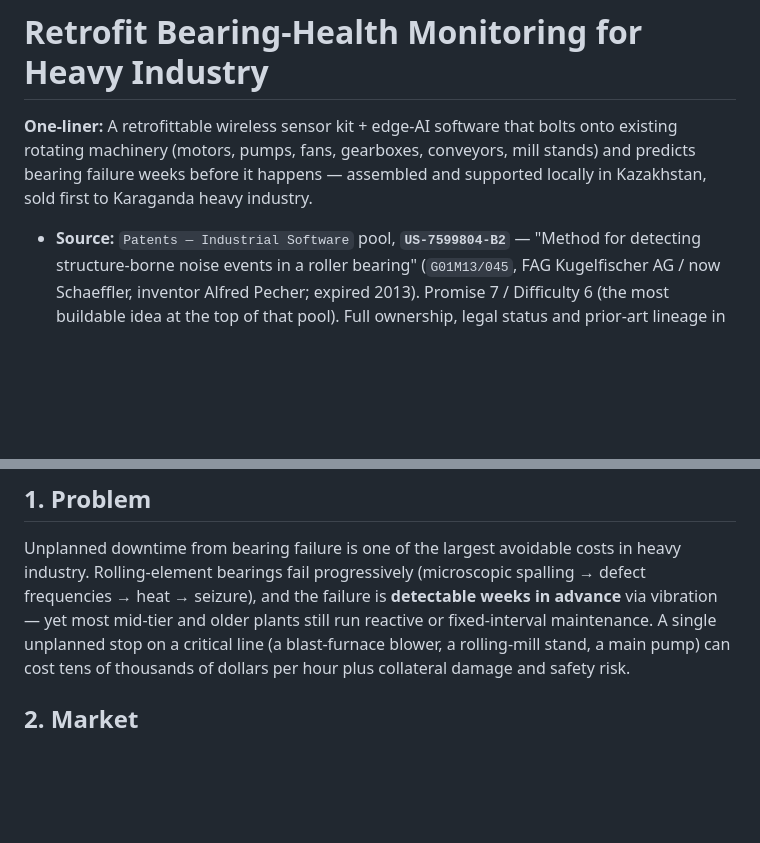
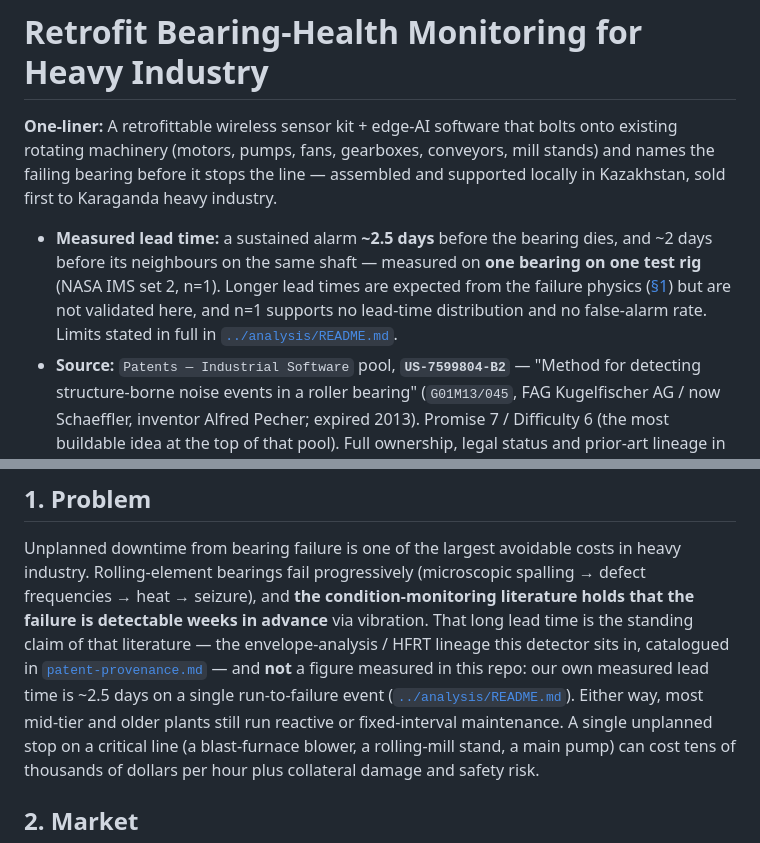
Before and after one commit to alibek-git/bearing-health-monitor, a Markdown page: docs/business-plan.md, 2 parts joined by grey strips. Drawn GitHub-style; blank space fills up the shorter version.

```diff
--- a/docs/business-plan.md
+++ b/docs/business-plan.md
@@ -2,9 +2,15 @@
 
 **One-liner:** A retrofittable wireless sensor kit + edge-AI software that bolts onto
 existing rotating machinery (motors, pumps, fans, gearboxes, conveyors, mill stands)
-and predicts bearing failure weeks before it happens — assembled and supported locally
-in Kazakhstan, sold first to Karaganda heavy industry.
+and names the failing bearing before it stops the line — assembled and supported
+locally in Kazakhstan, sold first to Karaganda heavy industry.
 
+- **Measured lead time:** a sustained alarm **~2.5 days** before the bearing dies, and
+  ~2 days before its neighbours on the same shaft — measured on **one bearing on one
+  test rig** (NASA IMS set 2, n=1). Longer lead times are expected from the failure
+  physics ([§1](#1-problem)) but are not validated here, and n=1 supports no
+  lead-time distribution and no false-alarm rate. Limits stated in full in
+  [`../analysis/README.md`](../analysis/README.md#what-this-evidence-does-not-support).
 - **Source:** `Patents — Industrial Software` pool, **`US-7599804-B2`** — "Method for
   detecting structure-borne noise events in a roller bearing" (`G01M13/045`, FAG
   Kugelfischer AG / now Schaeffler, inventor Alfred Pecher; expired 2013). Promise 7 /
@@ -23,8 +29,13 @@ in Kazakhstan, sold first to Karaganda heavy industry.
 
 Unplanned downtime from bearing failure is one of the largest avoidable costs in heavy
 industry. Rolling-element bearings fail progressively (microscopic spalling → defect
-frequencies → heat → seizure), and the failure is **detectable weeks in advance** via
-vibration — yet most mid-tier and older plants still run reactive or fixed-interval
+frequencies → heat → seizure), and **the condition-monitoring literature holds that
+the failure is detectable weeks in advance** via vibration. That long lead time is the
+standing claim of that literature — the envelope-analysis / HFRT lineage this detector
+sits in, catalogued in [`patent-provenance.md`](patent-provenance.md) — and **not** a
+figure measured in this repo: our own measured lead time is ~2.5 days on a single
+run-to-failure event ([`../analysis/README.md`](../analysis/README.md#what-this-evidence-does-not-support)).
+Either way, most mid-tier and older plants still run reactive or fixed-interval
 maintenance. A single unplanned stop on a critical line (a blast-furnace blower, a
 rolling-mill stand, a main pump) can cost tens of thousands of dollars per hour plus
 collateral damage and safety risk.
```
Also changed, not shown: README.md (+10 -4 lines), analysis/README.md (+14 -5 lines).
